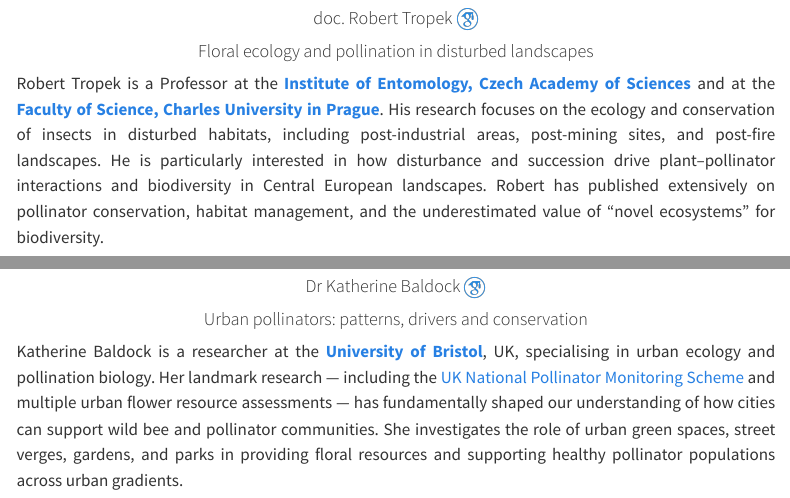
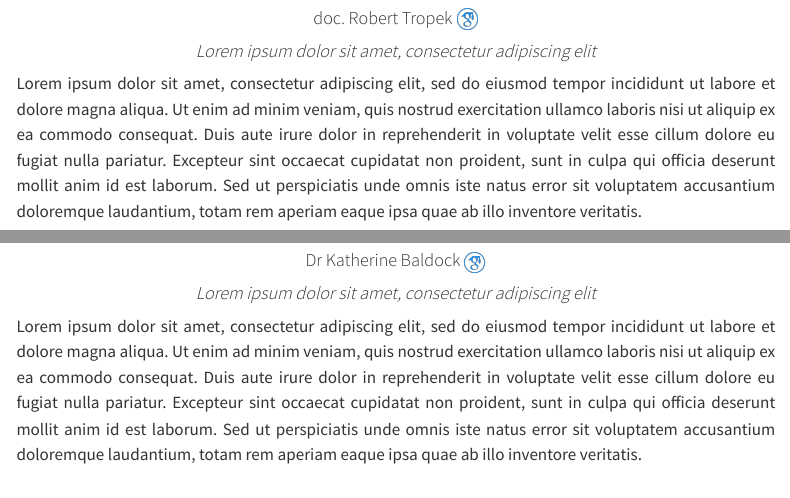
Before and after one commit to Pollination-Ecology-Group/ECOFLOR2027, a Quarto document (index.qmd): the page in a window 1100 px wide, from 3580 px down, and a second part further down, joined at a grey line. Rendered offline with R 4.5, knitr and Pandoc in place of Quarto, with nearby package versions; menus at the side of the page are left out.

Commit message:
chore: replace plenary speaker bios and talk titles with lorem ipsum placeholders

```diff
--- a/index.qmd
+++ b/index.qmd
@@ -134,10 +134,10 @@ Posters will be displayed throughout the conference. Poster sessions will take p
 :::: {style="text-align: center;"}
 #### doc. Robert Tropek [![](images/scholar.png){width="22"}](https://scholar.google.com/citations?user=YOUR_ID)
 
-#### Floral ecology and pollination in disturbed landscapes
+#### *Lorem ipsum dolor sit amet, consectetur adipiscing elit*
 ::::
 
 ::: {style="text-align: justify;"}
-Robert Tropek is a Professor at the [**Institute of Entomology, Czech Academy of Sciences**](https://www.entu.cas.cz/en/) and at the [**Faculty of Science, Charles University in Prague**](https://www.natur.cuni.cz/eng). His research focuses on the ecology and conservation of insects in disturbed habitats, including post-industrial areas, post-mining sites, and post-fire landscapes. He is particularly interested in how disturbance and succession drive plant–pollinator interactions and biodiversity in Central European landscapes. Robert has published extensively on pollinator conservation, habitat management, and the underestimated value of "novel ecosystems" for biodiversity.
+Lorem ipsum dolor sit amet, consectetur adipiscing elit, sed do eiusmod tempor incididunt ut labore et dolore magna aliqua. Ut enim ad minim veniam, quis nostrud exercitation ullamco laboris nisi ut aliquip ex ea commodo consequat. Duis aute irure dolor in reprehenderit in voluptate velit esse cillum dolore eu fugiat nulla pariatur. Excepteur sint occaecat cupidatat non proident, sunt in culpa qui officia deserunt mollit anim id est laborum. Sed ut perspiciatis unde omnis iste natus error sit voluptatem accusantium doloremque laudantium, totam rem aperiam eaque ipsa quae ab illo inventore veritatis.
 
 ::: {.placeholder-notice}
@@ -152,10 +152,10 @@ Robert Tropek is a Professor at the [**Institute of Entomology, Czech Academy of
 :::: {style="text-align: center;"}
 #### Dr Katherine Baldock [![](images/scholar.png){width="22"}](https://scholar.google.com/citations?user=YOUR_ID)
 
-#### Urban pollinators: patterns, drivers and conservation
+#### *Lorem ipsum dolor sit amet, consectetur adipiscing elit*
 ::::
 
 ::: {style="text-align: justify;"}
-Katherine Baldock is a researcher at the [**University of Bristol**](https://www.bristol.ac.uk/), UK, specialising in urban ecology and pollination biology. Her landmark research — including the [UK National Pollinator Monitoring Scheme](https://www.ukpoms.org.uk/) and multiple urban flower resource assessments — has fundamentally shaped our understanding of how cities can support wild bee and pollinator communities. She investigates the role of urban green spaces, street verges, gardens, and parks in providing floral resources and supporting healthy pollinator populations across urban gradients.
+Lorem ipsum dolor sit amet, consectetur adipiscing elit, sed do eiusmod tempor incididunt ut labore et dolore magna aliqua. Ut enim ad minim veniam, quis nostrud exercitation ullamco laboris nisi ut aliquip ex ea commodo consequat. Duis aute irure dolor in reprehenderit in voluptate velit esse cillum dolore eu fugiat nulla pariatur. Excepteur sint occaecat cupidatat non proident, sunt in culpa qui officia deserunt mollit anim id est laborum. Sed ut perspiciatis unde omnis iste natus error sit voluptatem accusantium doloremque laudantium, totam rem aperiam eaque ipsa quae ab illo inventore veritatis.
 
 ::: {.placeholder-notice}
```
Also changed, not shown: index.qmd (6 more changed lines), 1 other file.
